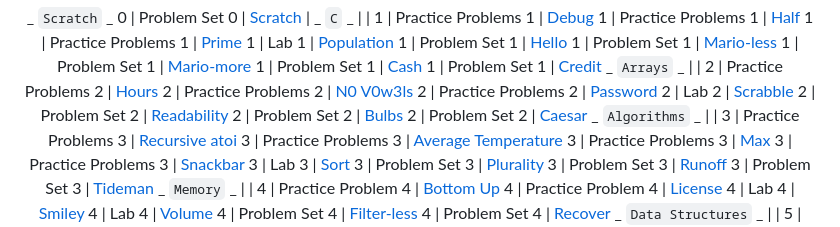
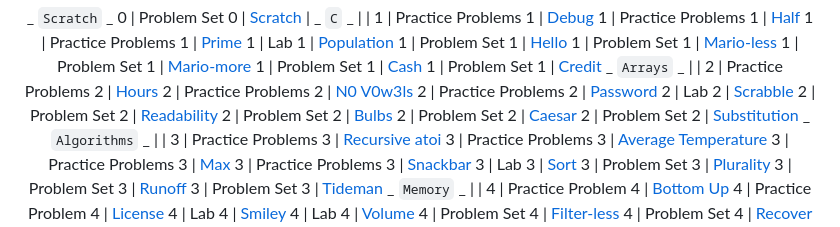
Before and after one commit to PedroZappa/Harvard-CS50, a Markdown page: README.md, the part around the change. GitHub-like rendering.

```diff
--- a/README.md
+++ b/README.md
@@ -40,6 +40,7 @@ ___
   2    | Problem Set 2       | [Readability](/Code/ProblemSets/pset2/readability.c)
   2    | Problem Set 2       | [Bulbs](/Code/ProblemSets/pset2/bulbs.c)
   2    | Problem Set 2       | [Caesar](/Code/ProblemSets/pset2/caesar.c)
+  2    | Problem Set 2       | [Substitution](/Code/ProblemSets/pset2/substitution.c)
   _ `Algorithms` _ | |
   3    | Practice Problems 3 | [Recursive atoi](/Code/PracticeProblems/pp3/atoi.c)
   3    | Practice Problems 3 | [Average Temperature](/Code/PracticeProblems/pp3/temps.c)
```
